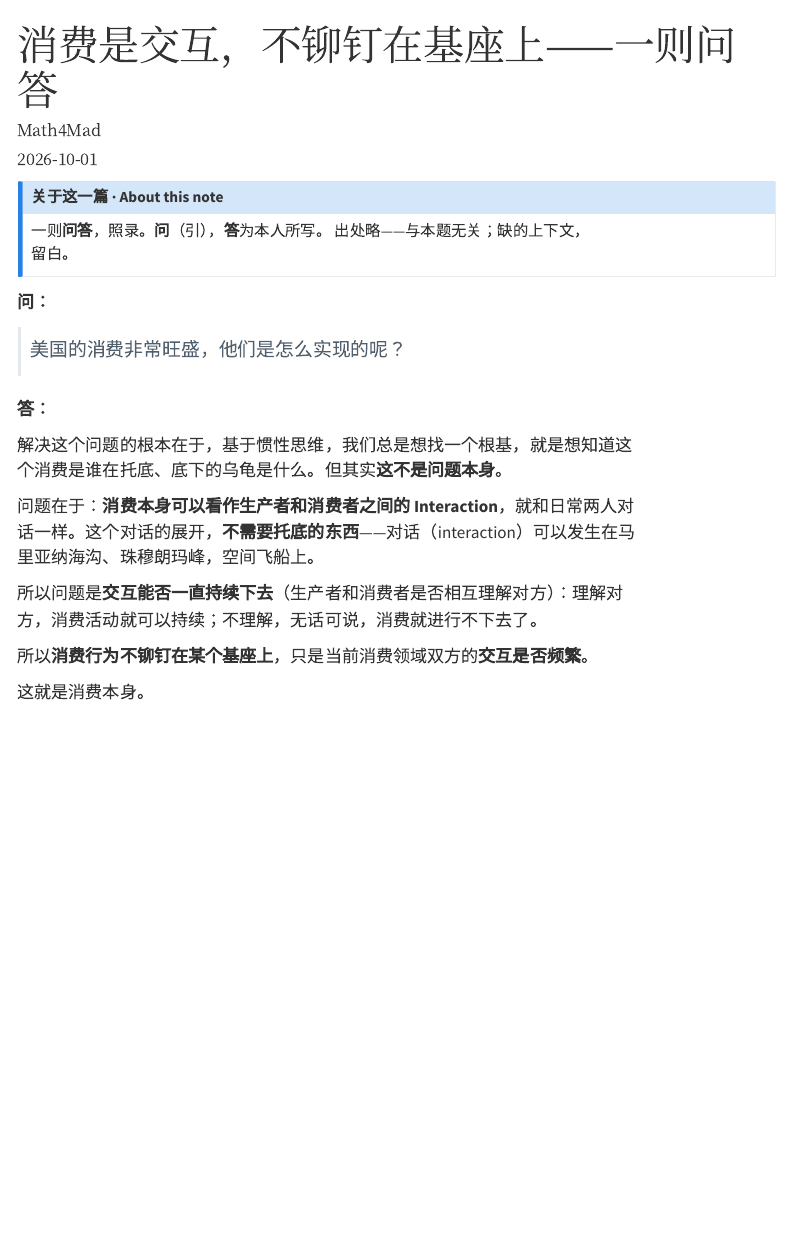
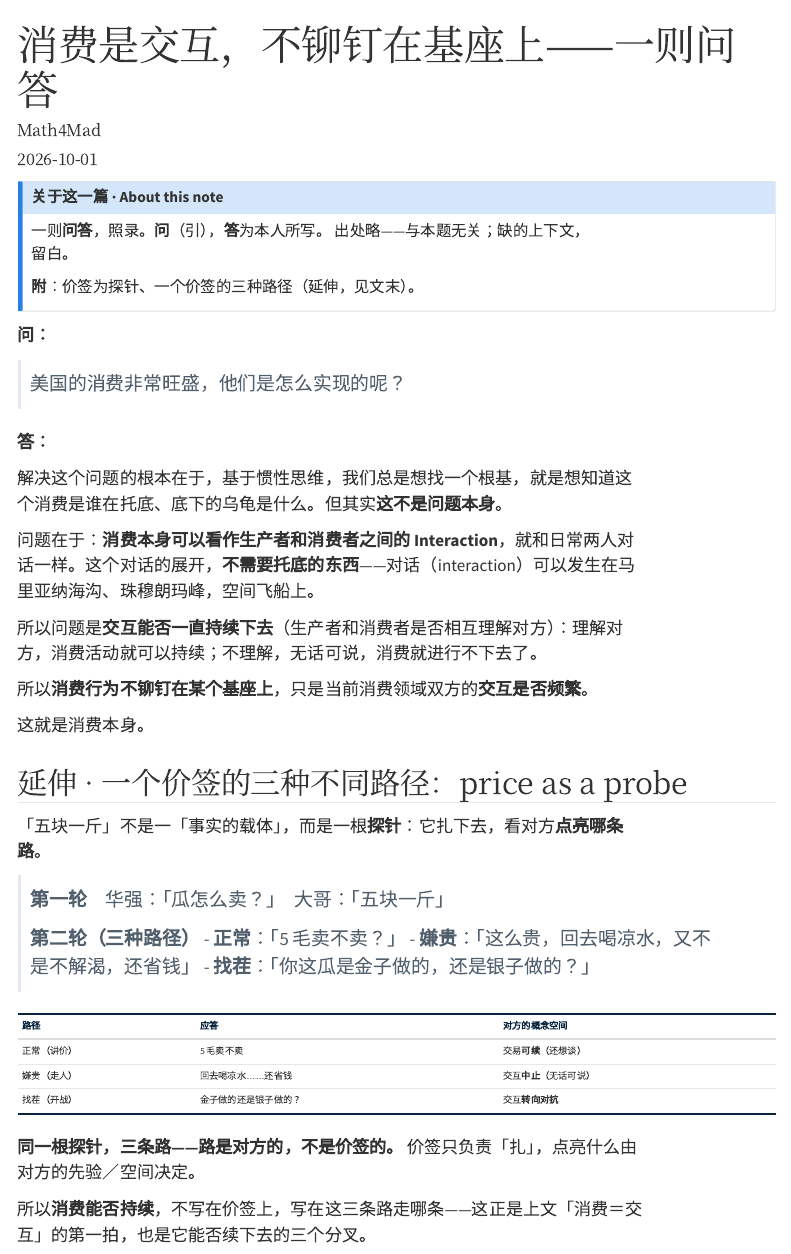
Before and after one commit to math4mad/talk-with-agents, a Quarto document (talking/gossip/consumption-as-interaction.qmd): the page in a window 1100 px wide, from its top. Rendered offline with R 4.5, knitr and Pandoc in place of Quarto, with nearby package versions; menus at the side of the page are left out.

Commit message:
gossip: 消费＝交互 页并入延伸——价签是探针·一个价签的三种路径 (price as a probe)

```diff
--- a/talking/gossip/consumption-as-interaction.qmd
+++ b/talking/gossip/consumption-as-interaction.qmd
@@ -17,6 +17,8 @@ format:
 
 一则**问答**，照录。**问**（引），**答**为本人所写。
 出处略——与本题无关；缺的上下文，留白。
+
+**附**：价签为探针、一个价签的三种路径（延伸，见文末）。
 :::
 
 **问：**
@@ -34,3 +36,24 @@ format:
 所以**消费行为不铆钉在某个基座上**，只是当前消费领域双方的**交互是否频繁**。
 
 这就是消费本身。
+
+## 延伸 · 一个价签的三种不同路径：price as a probe
+
+「五块一斤」不是一「事实的载体」，而是一根**探针**：它扎下去，看对方**点亮哪条路**。
+
+> **第一轮**　华强：「瓜怎么卖？」　大哥：「五块一斤」
+>
+> **第二轮（三种路径）**
+> - **正常**：「5 毛卖不卖？」
+> - **嫌贵**：「这么贵，回去喝凉水，又不是不解渴，还省钱」
+> - **找茬**：「你这瓜是金子做的，还是银子做的？」
+
+| 路径 | 应答 | 对方的概念空间 |
+|---|---|---|
+| 正常（讲价） | 5 毛卖不卖 | 交易**可续**（还想谈） |
+| 嫌贵（走人） | 回去喝凉水……还省钱 | 交互**中止**（无话可说） |
+| 找茬（开战） | 金子做的还是银子做的？ | 交互**转向对抗** |
+
+**同一根探针，三条路——路是对方的，不是价签的。** 价签只负责「扎」，点亮什么由对方的先验／空间决定。
+
+所以**消费能否持续**，不写在价签上，写在这三条路走哪条——这正是上文「消费＝交互」的第一拍，也是它能否续下去的三个分叉。
```
